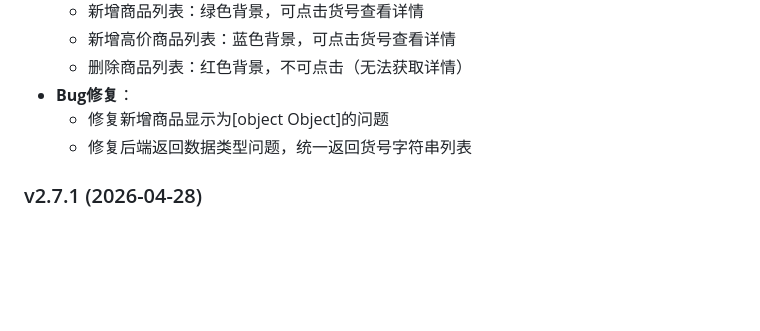
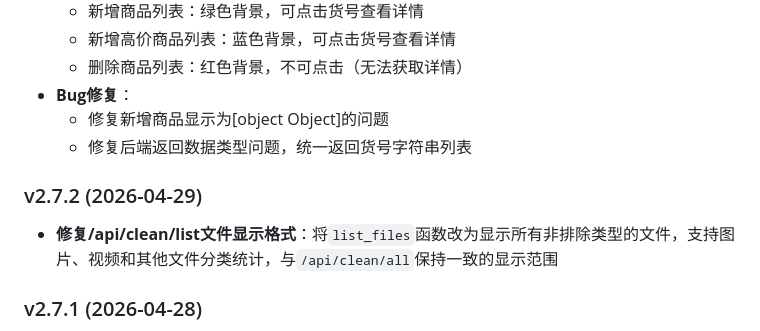
Before and after one commit to RichelYu1998/xy_ws, a Markdown page: xy_ws/README.md, the part around the change. GitHub-like rendering; blank space fills up the shorter version.

Commit message:
更新v2.7.2日志：修复/api/clean/list文件显示格式

```diff
--- a/xy_ws/README.md
+++ b/xy_ws/README.md
@@ -547,6 +547,9 @@ pip install openpyxl
 - **Bug修复**：
   - 修复新增商品显示为[object Object]的问题
   - 修复后端返回数据类型问题，统一返回货号字符串列表
+
+### v2.7.2 (2026-04-29)
+- **修复/api/clean/list文件显示格式**：将`list_files`函数改为显示所有非排除类型的文件，支持图片、视频和其他文件分类统计，与`/api/clean/all`保持一致的显示范围
 
 ### v2.7.1 (2026-04-28)
 - **修复商品详情页图片加载问题**：在`/api/product`接口中添加`import base64`语句，确保Base64编码的图片URL能正确解码为实际地址
```
